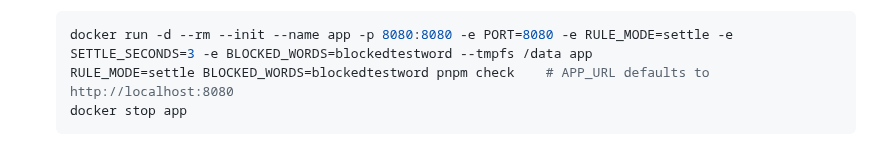
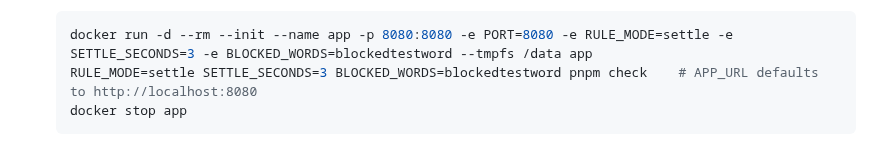
Before and after one commit to comp4020-agentic-coding-studio/comp4020-final-baizhenh884-dev, a Markdown page: CLAUDE.md, the part around the change. Drawn GitHub-style.

Commit message:
docs: CLAUDE.md: the local settle check sets SETTLE_SECONDS=3 on the spec too
The settle container gets -e SETTLE_SECONDS=3, but the local `pnpm check`
line didn't, so the spec assumed its default of 300 and skipped the
settle-by-age checks with a name instead of running them. Same mismatch
CI had (b361736), now matched in the local command as well.

Co-Authored-By: Claude Opus 5.5 <noreply@anthropic.com>

````diff
--- a/CLAUDE.md
+++ b/CLAUDE.md
@@ -188,7 +188,7 @@ A check at one layer doesn't verify another. Say which layer a claim rests on.
 
    ```sh
    docker run -d --rm --init --name app -p 8080:8080 -e PORT=8080 -e RULE_MODE=settle -e SETTLE_SECONDS=3 -e BLOCKED_WORDS=blockedtestword --tmpfs /data app
-   RULE_MODE=settle BLOCKED_WORDS=blockedtestword pnpm check    # APP_URL defaults to http://localhost:8080
+   RULE_MODE=settle SETTLE_SECONDS=3 BLOCKED_WORDS=blockedtestword pnpm check    # APP_URL defaults to http://localhost:8080
    docker stop app
    ```
 3. **Deployed:** `flyctl deploy --remote-only --ha=false -a
````
